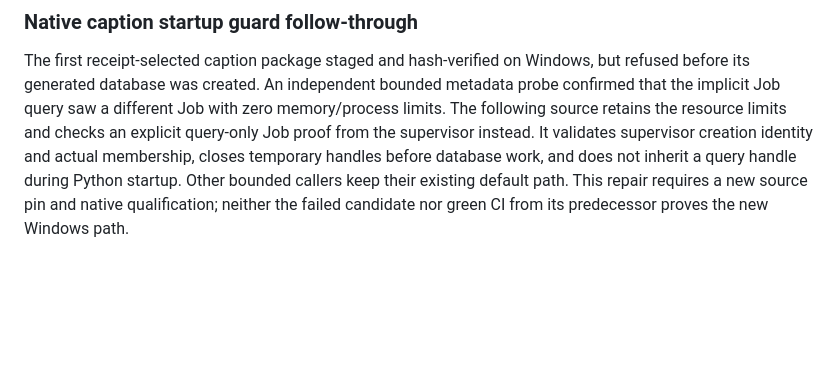
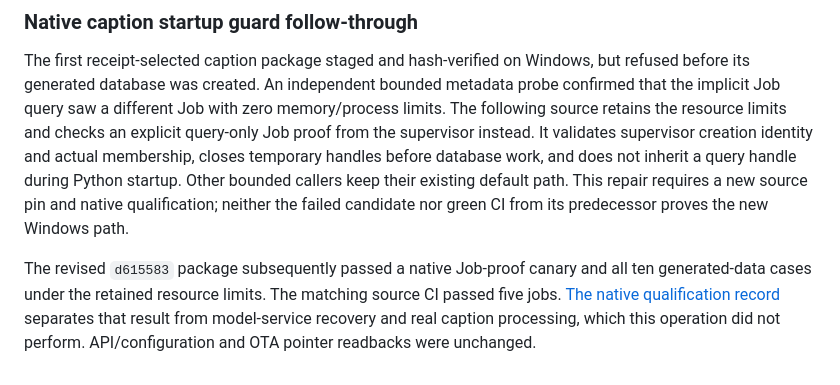
Before and after one commit to phoenixjyb/PhotoHouse, a Markdown page: docs/UPLOAD_REVIEW_JOURNAL_CONTEXT.md, the part around the change. GitHub-like rendering; blank space fills up the shorter version.

Commit message:
Record native scoped caption qualification and unchanged live bindings

```diff
--- a/docs/UPLOAD_REVIEW_JOURNAL_CONTEXT.md
+++ b/docs/UPLOAD_REVIEW_JOURNAL_CONTEXT.md
@@ -184,3 +184,10 @@ before database work, and does not inherit a query handle during Python startup.
 Other bounded callers keep their existing default path. This repair requires a
 new source pin and native qualification; neither the failed candidate nor green
 CI from its predecessor proves the new Windows path.
+
+The revised `d615583` package subsequently passed a native Job-proof canary and
+all ten generated-data cases under the retained resource limits. The matching
+source CI passed five jobs. [The native qualification record](NATIVE_CAPTION_QUALIFICATION_2026-10-18.md)
+separates that result from model-service recovery and real caption processing,
+which this operation did not perform. API/configuration and OTA pointer readbacks
+were unchanged.
```
Also changed, not shown: docs/NATIVE_CAPTION_QUALIFICATION_2026-10-18.md (added, +69 -0 lines), docs/PROJECT_STATUS.md (+3 -1 lines).
